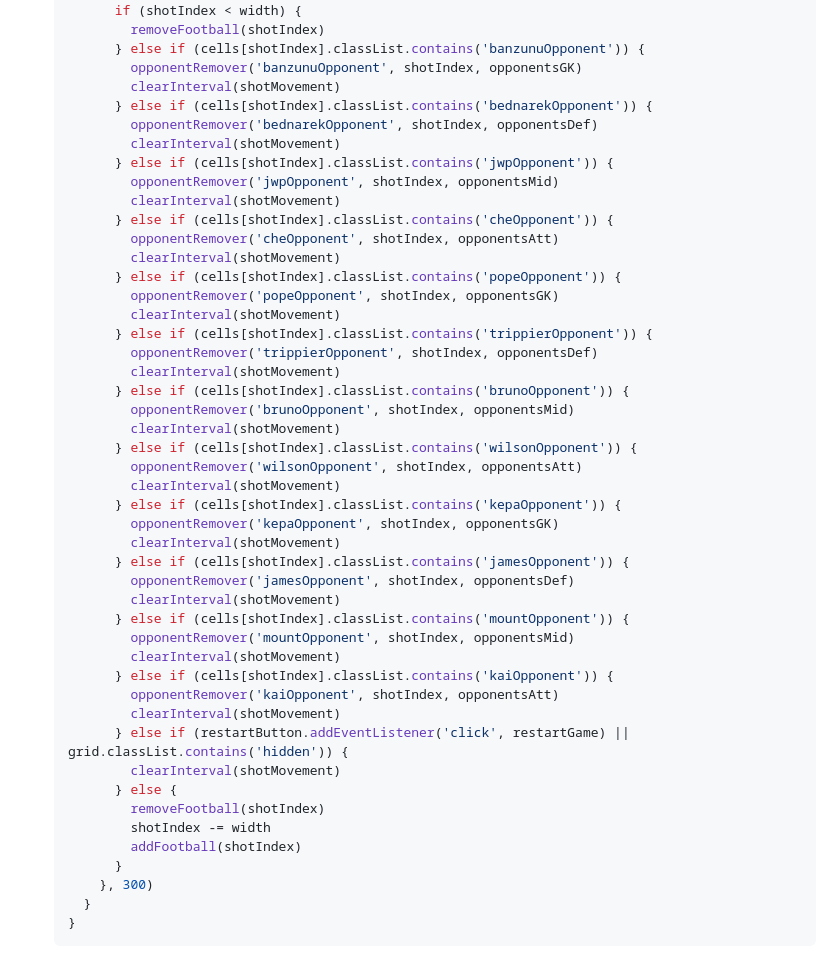
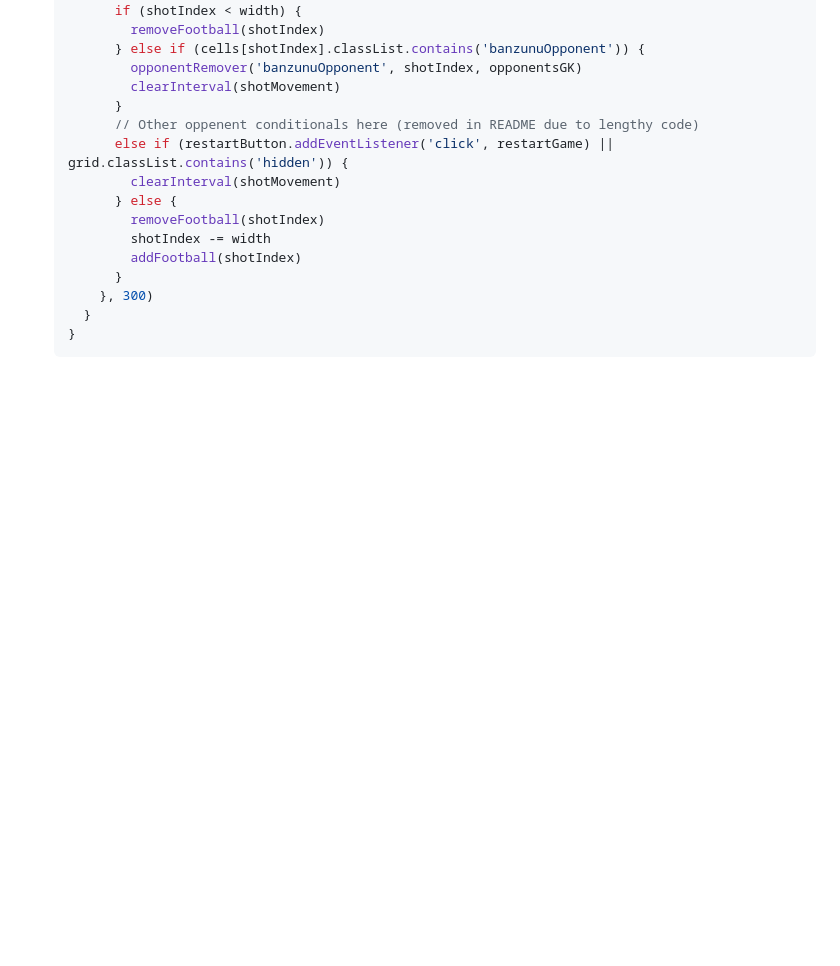
Before and after one commit to suhholee/Space-Invaders, a Markdown page: README.md, the part around the change. GitHub-like rendering; blank space fills up the shorter version.

Commit message:
shortened readme

```diff
--- a/README.md
+++ b/README.md
@@ -642,40 +642,9 @@ Elements were separated into 6 different types: enter game, left container (with
         } else if (cells[shotIndex].classList.contains('banzunuOpponent')) {
           opponentRemover('banzunuOpponent', shotIndex, opponentsGK)
           clearInterval(shotMovement)
-        } else if (cells[shotIndex].classList.contains('bednarekOpponent')) {
-          opponentRemover('bednarekOpponent', shotIndex, opponentsDef)
-          clearInterval(shotMovement)
-        } else if (cells[shotIndex].classList.contains('jwpOpponent')) {
-          opponentRemover('jwpOpponent', shotIndex, opponentsMid)
-          clearInterval(shotMovement)
-        } else if (cells[shotIndex].classList.contains('cheOpponent')) {
-          opponentRemover('cheOpponent', shotIndex, opponentsAtt)
-          clearInterval(shotMovement)
-        } else if (cells[shotIndex].classList.contains('popeOpponent')) {
-          opponentRemover('popeOpponent', shotIndex, opponentsGK)
-          clearInterval(shotMovement)
-        } else if (cells[shotIndex].classList.contains('trippierOpponent')) {
-          opponentRemover('trippierOpponent', shotIndex, opponentsDef)
-          clearInterval(shotMovement)
-        } else if (cells[shotIndex].classList.contains('brunoOpponent')) {
-          opponentRemover('brunoOpponent', shotIndex, opponentsMid)
-          clearInterval(shotMovement)
-        } else if (cells[shotIndex].classList.contains('wilsonOpponent')) {
-          opponentRemover('wilsonOpponent', shotIndex, opponentsAtt)
-          clearInterval(shotMovement)
-        } else if (cells[shotIndex].classList.contains('kepaOpponent')) {
-          opponentRemover('kepaOpponent', shotIndex, opponentsGK)
-          clearInterval(shotMovement)
-        } else if (cells[shotIndex].classList.contains('jamesOpponent')) {
-          opponentRemover('jamesOpponent', shotIndex, opponentsDef)
-          clearInterval(shotMovement)
-        } else if (cells[shotIndex].classList.contains('mountOpponent')) {
-          opponentRemover('mountOpponent', shotIndex, opponentsMid)
-          clearInterval(shotMovement)
-        } else if (cells[shotIndex].classList.contains('kaiOpponent')) {
-          opponentRemover('kaiOpponent', shotIndex, opponentsAtt)
-          clearInterval(shotMovement)
-        } else if (restartButton.addEventListener('click', restartGame) || grid.classList.contains('hidden')) {
+        }
+        // Other oppenent conditionals here (removed in README due to lengthy code)
+        else if (restartButton.addEventListener('click', restartGame) || grid.classList.contains('hidden')) {
           clearInterval(shotMovement)
         } else {
           removeFootball(shotIndex)
```
